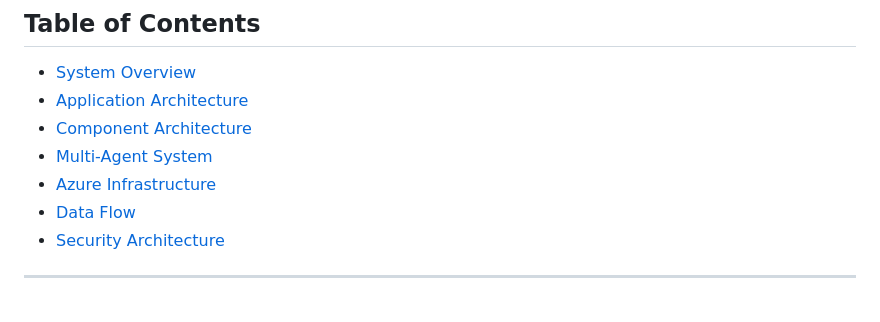
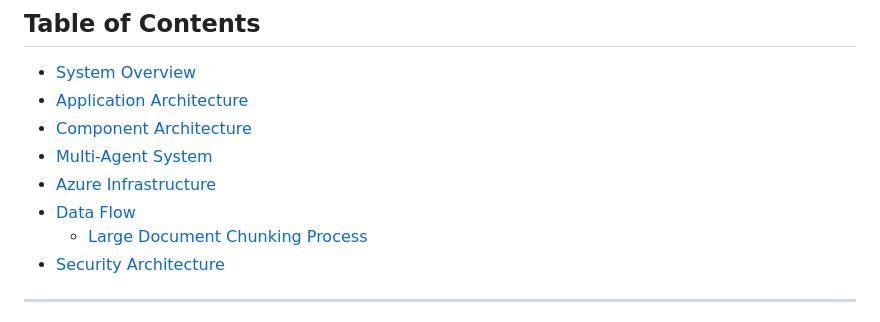
Before and after one commit to amgdy/rfp-analyzer, a Markdown page: docs/ARCHITECTURE.md, the part around one of its changes. Rendered like a GitHub page.

```diff
--- a/docs/ARCHITECTURE.md
+++ b/docs/ARCHITECTURE.md
@@ -10,6 +10,7 @@ This document provides a comprehensive overview of the RFP Analyzer application
 - [Multi-Agent System](#multi-agent-system)
 - [Azure Infrastructure](#azure-infrastructure)
 - [Data Flow](#data-flow)
+  - [Large Document Chunking Process](#large-document-chunking-process)
 - [Security Architecture](#security-architecture)
 
 ---
```
Also changed, not shown: other parts of docs/ARCHITECTURE.md (+103 -0 lines).
